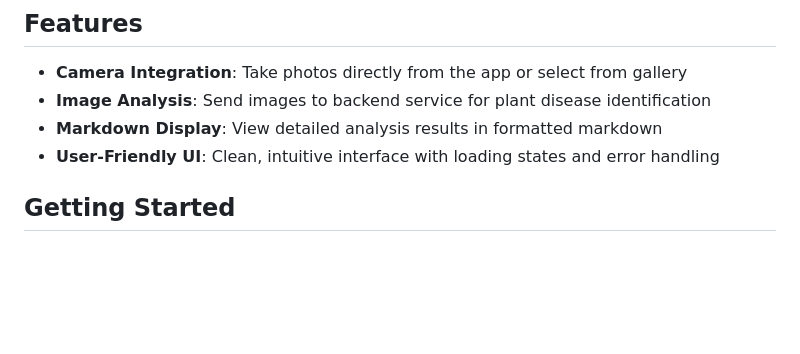
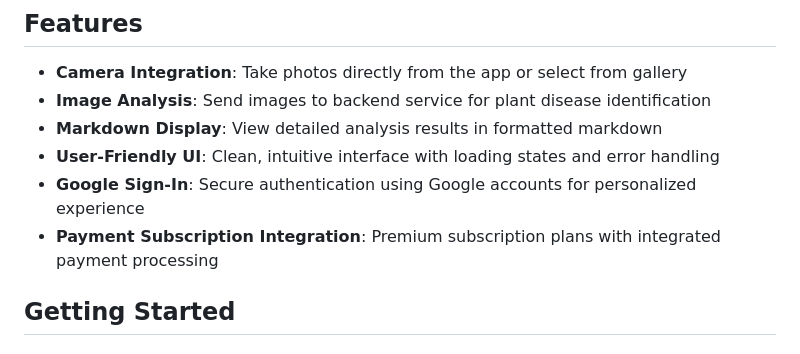
Before and after one commit to shubham303/plant_disease_detector, a Markdown page: README.md, the part around the change. Drawn GitHub-style; blank space fills up the shorter version.

Commit message:
Update README with new features: Google Sign-In and Payment Subscription Integration
🤖 Generated with [Claude Code](https://claude.ai/code)

Co-Authored-By: Claude <noreply@anthropic.com>

```diff
--- a/README.md
+++ b/README.md
@@ -8,6 +8,8 @@ A Flutter mobile application that helps users identify plant diseases by taking
 - **Image Analysis**: Send images to backend service for plant disease identification
 - **Markdown Display**: View detailed analysis results in formatted markdown
 - **User-Friendly UI**: Clean, intuitive interface with loading states and error handling
+- **Google Sign-In**: Secure authentication using Google accounts for personalized experience
+- **Payment Subscription Integration**: Premium subscription plans with integrated payment processing
 
 ## Getting Started
 
```
